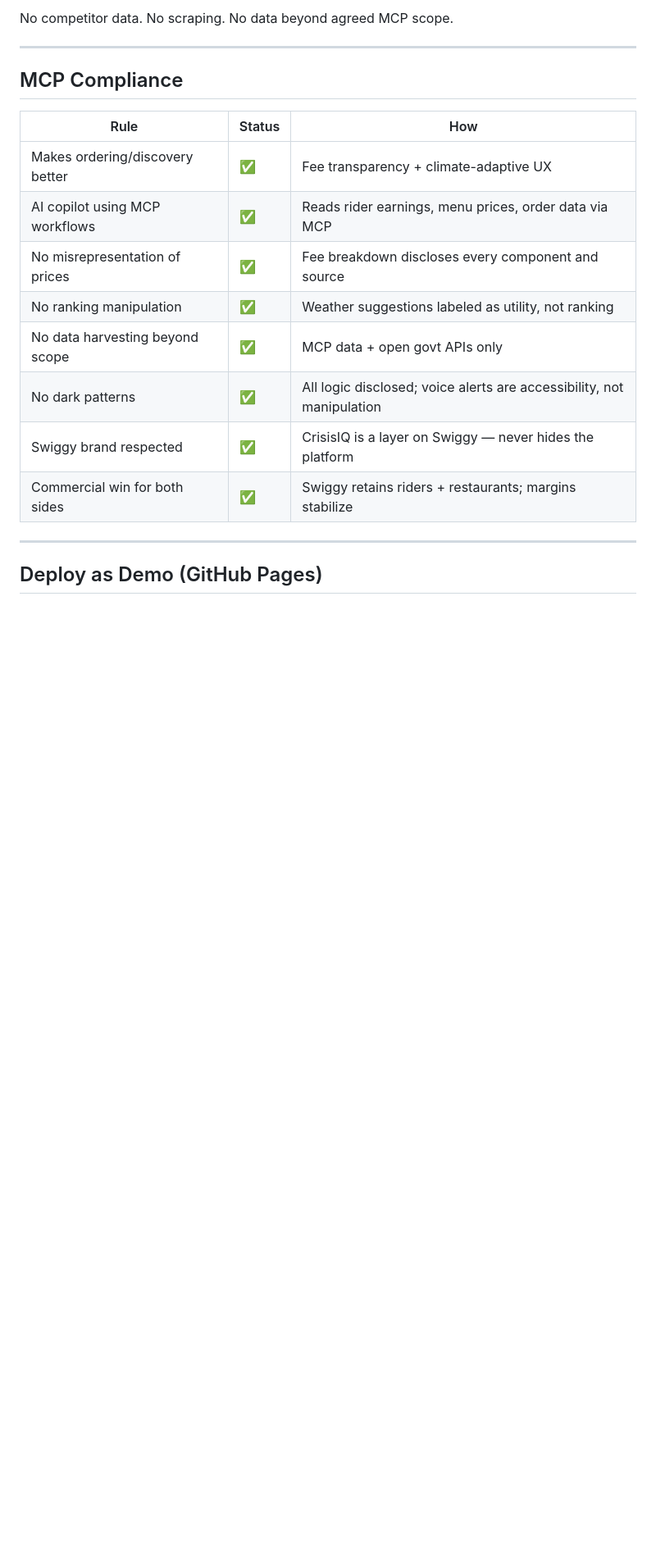
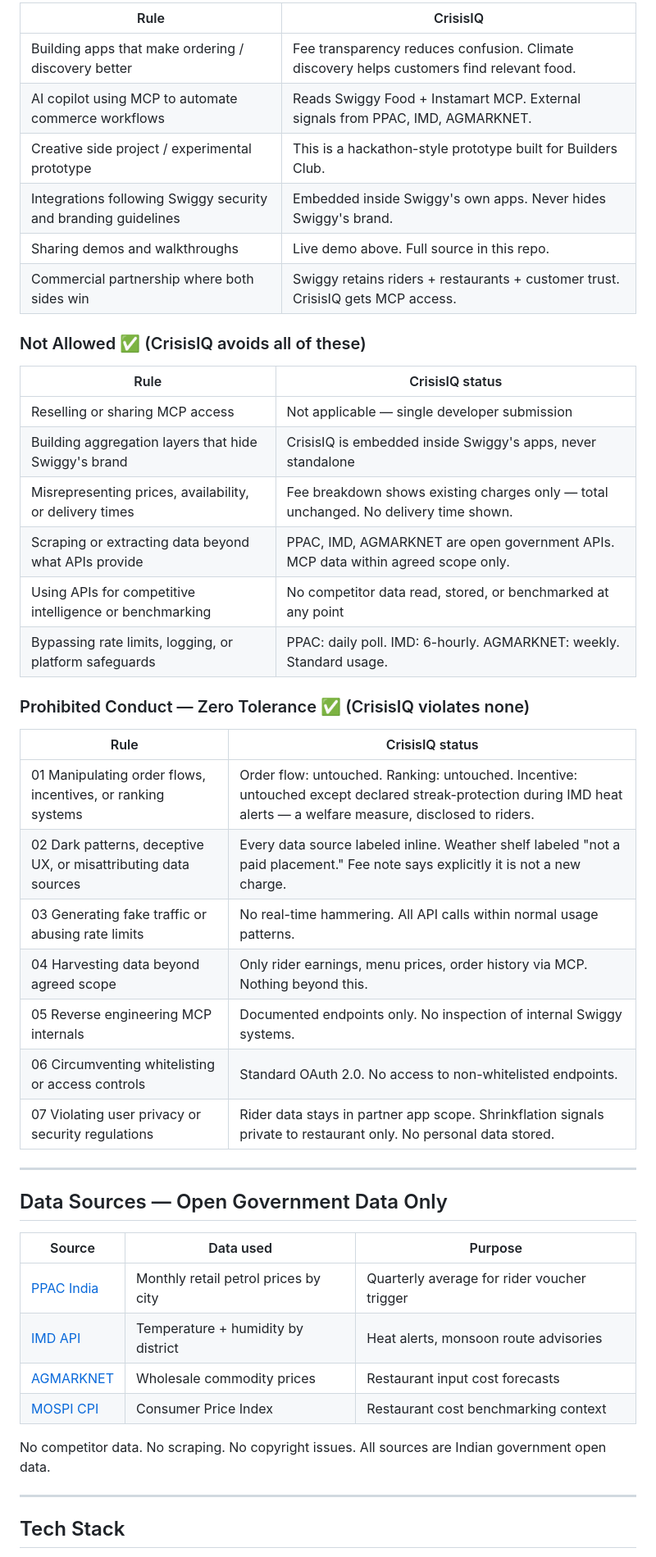
Before and after one commit to BalajiParlapalli/Swiggy---crisisiq, a Markdown page: README.md, the part around one of its changes. Shown at 82% size. GitHub-like rendering; blank space fills up the shorter version.

```diff
--- a/README.md
+++ b/README.md
@@ -73,22 +101,50 @@ By mid-2026, Swiggy faces simultaneous shocks that no current feature addresses:
 
-No competitor data. No scraping. No data beyond agreed MCP scope.
+| Rule | CrisisIQ |
+|------|----------|
+| Building apps that make ordering / discovery better | Fee transparency reduces confusion. Climate discovery helps customers find relevant food. |
+| AI copilot using MCP to automate commerce workflows | Reads Swiggy Food + Instamart MCP. External signals from PPAC, IMD, AGMARKNET. |
+| Creative side project / experimental prototype | This is a hackathon-style prototype built for Builders Club. |
+| Integrations following Swiggy security and branding guidelines | Embedded inside Swiggy's own apps. Never hides Swiggy's brand. |
+| Sharing demos and walkthroughs | Live demo above. Full source in this repo. |
+| Commercial partnership where both sides win | Swiggy retains riders + restaurants + customer trust. CrisisIQ gets MCP access. |
+
+### Not Allowed ✅ (CrisisIQ avoids all of these)
+
+| Rule | CrisisIQ status |
+|------|----------------|
+| Reselling or sharing MCP access | Not applicable — single developer submission |
+| Building aggregation layers that hide Swiggy's brand | CrisisIQ is embedded inside Swiggy's apps, never standalone |
+| Misrepresenting prices, availability, or delivery times | Fee breakdown shows existing charges only — total unchanged. No delivery time shown. |
+| Scraping or extracting data beyond what APIs provide | PPAC, IMD, AGMARKNET are open government APIs. MCP data within agreed scope only. |
+| Using APIs for competitive intelligence or benchmarking | No competitor data read, stored, or benchmarked at any point |
+| Bypassing rate limits, logging, or platform safeguards | PPAC: daily poll. IMD: 6-hourly. AGMARKNET: weekly. Standard usage. |
+
+### Prohibited Conduct — Zero Tolerance ✅ (CrisisIQ violates none)
+
+| Rule | CrisisIQ status |
+|------|----------------|
+| 01 Manipulating order flows, incentives, or ranking systems | Order flow: untouched. Ranking: untouched. Incentive: untouched except declared streak-protection during IMD heat alerts — a welfare measure, disclosed to riders. |
+| 02 Dark patterns, deceptive UX, or misattributing data sources | Every data source labeled inline. Weather shelf labeled "not a paid placement." Fee note says explicitly it is not a new charge. |
+| 03 Generating fake traffic or abusing rate limits | No real-time hammering. All API calls within normal usage patterns. |
+| 04 Harvesting data beyond agreed scope | Only rider earnings, menu prices, order history via MCP. Nothing beyond this. |
+| 05 Reverse engineering MCP internals | Documented endpoints only. No inspection of internal Swiggy systems. |
+| 06 Circumventing whitelisting or access controls | Standard OAuth 2.0. No access to non-whitelisted endpoints. |
+| 07 Violating user privacy or security regulations | Rider data stays in partner app scope. Shrinkflation signals private to restaurant only. No personal data stored. |
 
 ---
 
-## MCP Compliance
+## Data Sources — Open Government Data Only
 
-| Rule | Status | How |
-|------|--------|-----|
-| Makes ordering/discovery better | ✅ | Fee transparency + climate-adaptive UX |
-| AI copilot using MCP workflows | ✅ | Reads rider earnings, menu prices, order data via MCP |
-| No misrepresentation of prices | ✅ | Fee breakdown discloses every component and source |
-| No ranking manipulation | ✅ | Weather suggestions labeled as utility, not ranking |
-| No data harvesting beyond scope | ✅ | MCP data + open govt APIs only |
-| No dark patterns | ✅ | All logic disclosed; voice alerts are accessibility, not manipulation |
-| Swiggy brand respected | ✅ | CrisisIQ is a layer on Swiggy — never hides the platform |
-| Commercial win for both sides | ✅ | Swiggy retains riders + restaurants; margins stabilize |
+| Source | Data used | Purpose |
+|--------|-----------|---------|
+| [PPAC India](https://ppac.gov.in) | Monthly retail petrol prices by city | Quarterly average for rider voucher trigger |
+| [IMD API](https://mausam.imd.gov.in) | Temperature + humidity by district | Heat alerts, monsoon route advisories |
+| [AGMARKNET](https://agmarknet.gov.in) | Wholesale commodity prices | Restaurant input cost forecasts |
+| [MOSPI CPI](https://mospi.gov.in) | Consumer Price Index | Restaurant cost benchmarking context |
+
+No competitor data. No scraping. No copyright issues. All sources are Indian government open data.
 
 ---
 
-## Deploy as Demo (GitHub Pages)
+## Tech Stack
 
```
Also changed, not shown: other parts of README.md (+88 -64 lines).
